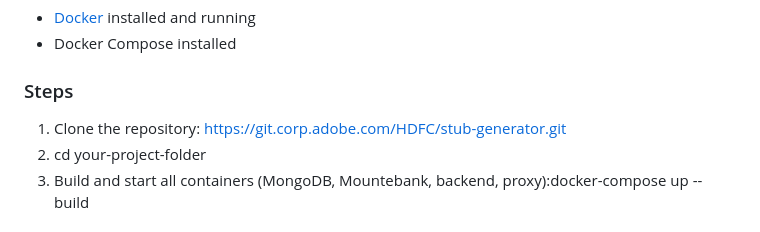
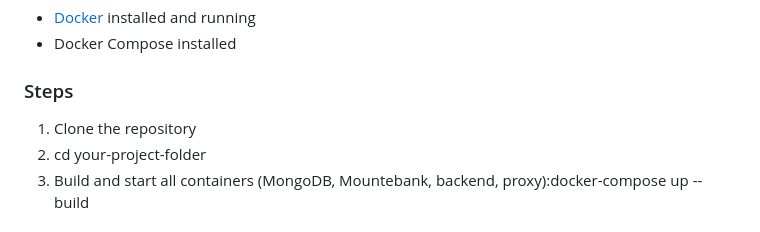
Before and after one commit to rismehta/stub, a Markdown page: README.md, the part around the change. GitHub-like rendering.

```diff
--- a/README.md
+++ b/README.md
@@ -66,7 +66,7 @@ The system works by allowing users to create mock API definitions saved in Mongo
 
 ### Steps
 
-1. Clone the repository: https://git.corp.adobe.com/HDFC/stub-generator.git
+1. Clone the repository
 2. cd your-project-folder
 3. Build and start all containers (MongoDB, Mountebank, backend, proxy):docker-compose up --build
 
```
